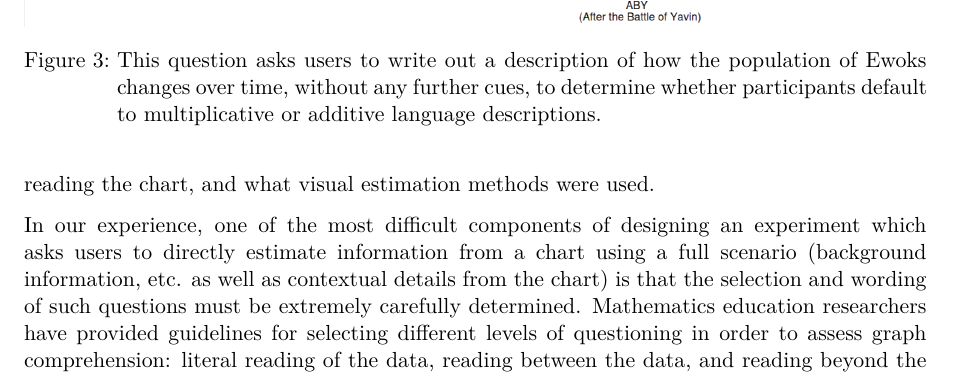
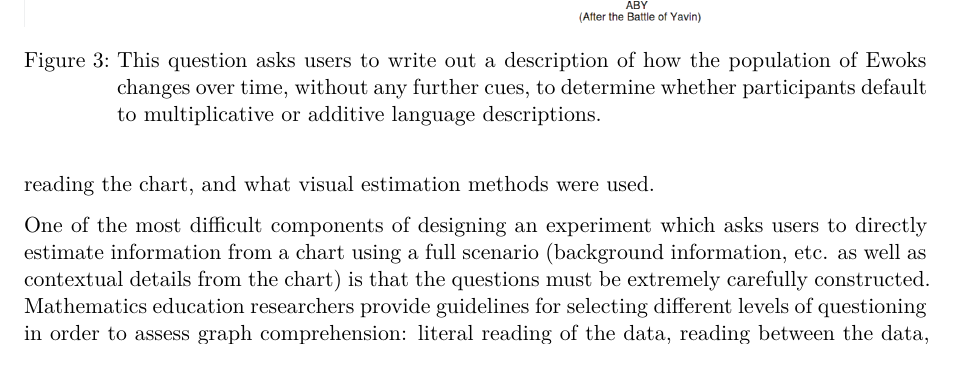
Before and after one commit to srvanderplas/Guide-Testing-Statistical-Graphics, a Quarto document (index.qmd): part of page 4 of 12, cut so that both start at the same text. Rendered offline with R 4.5, knitr and Pandoc in place of Quarto, then LaTeX, with nearby package versions; some code elsewhere in the file could not run offline.

Commit message:
Tightening language

```diff
--- a/index.qmd
+++ b/index.qmd
@@ -100,5 +98,4 @@ These supportive tools have provided a wealth of information that, while not eas
 
 ![This question asks participants for a numerical estimate, but provides a basic calculator and scratchpad. All user interactions with the calculator and scratchpad are logged, providing insight into the user's thought process and estimation strategy.](Estimation_numerical_screenshot_crop.png){#fig-estimation-calc}
 
-In our experience, one of the most difficult components of designing an experiment which asks users to directly estimate information from a chart using a full scenario (background information, etc. as well as contextual details from the chart) is that the selection and wording of such questions must be extremely carefully determined.
-Mathematics education researchers have provided guidelines for selecting different levels of questioning in order to assess graph comprehension: literal reading of the data, reading between the data, and reading beyond the data \cite{wood1968objectives, curcio1987comprehension, friel2001making, glazer2011challenges}. In a recent study, we identified questions based on this framework for evaluating direct estimates and extending those estimates to make comparisons between two points.
+One of the most difficult components of designing an experiment which asks users to directly estimate information from a chart using a full scenario (background information, etc. as well as contextual details from the chart) is that the questions must be extremely carefully constructed.
```
Also changed, not shown: index.qmd (3 more changed lines).
